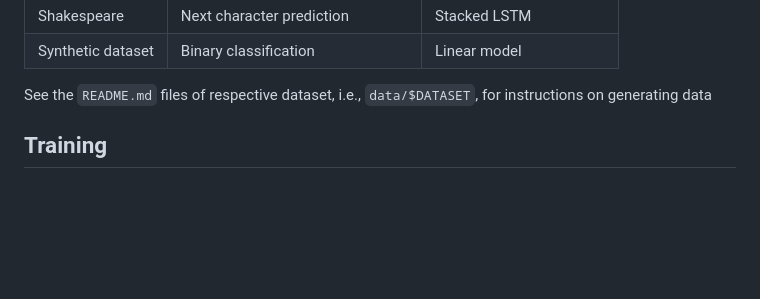
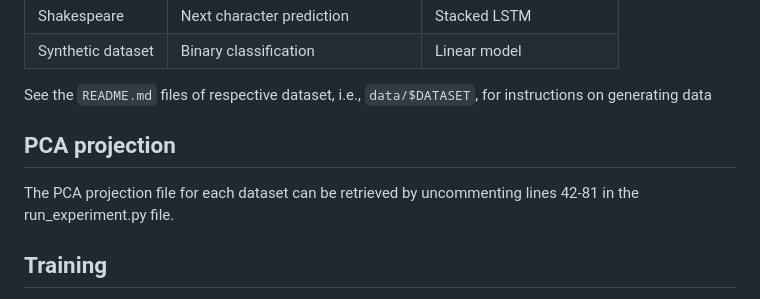
Before and after one commit to ishcha/ECE566_class_project, a Markdown page: README.md, the part around the change. GitHub-like rendering; blank space fills up the shorter version.

```diff
--- a/README.md
+++ b/README.md
@@ -64,6 +64,8 @@ The following table summarizes the datasets and models
 
 See the `README.md` files of respective dataset, i.e., `data/$DATASET`,
 for instructions on generating data
+## PCA projection
+The PCA projection file for each dataset can be retrieved by uncommenting lines 42-81 in the run_experiment.py file.
 
 ## Training
 
```
